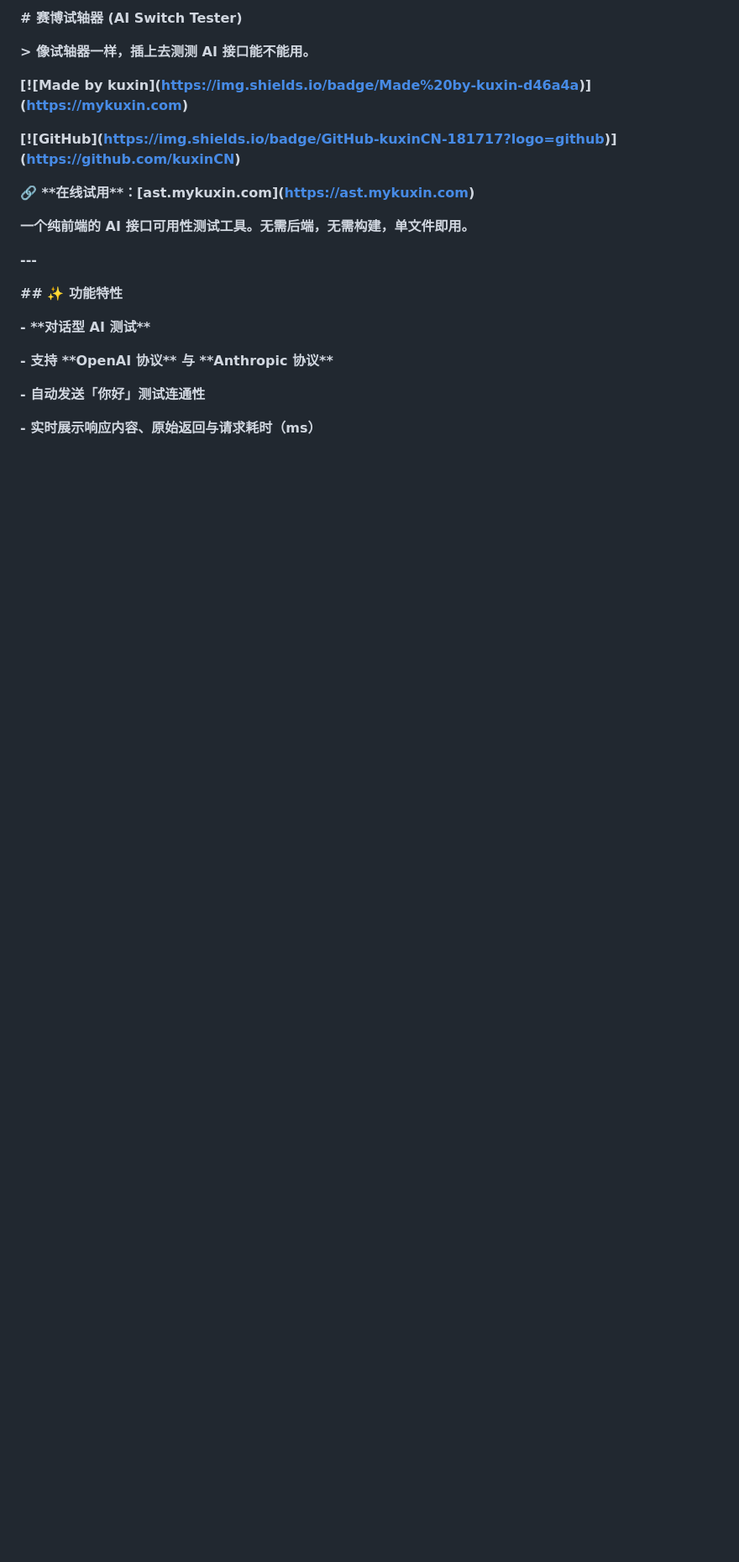
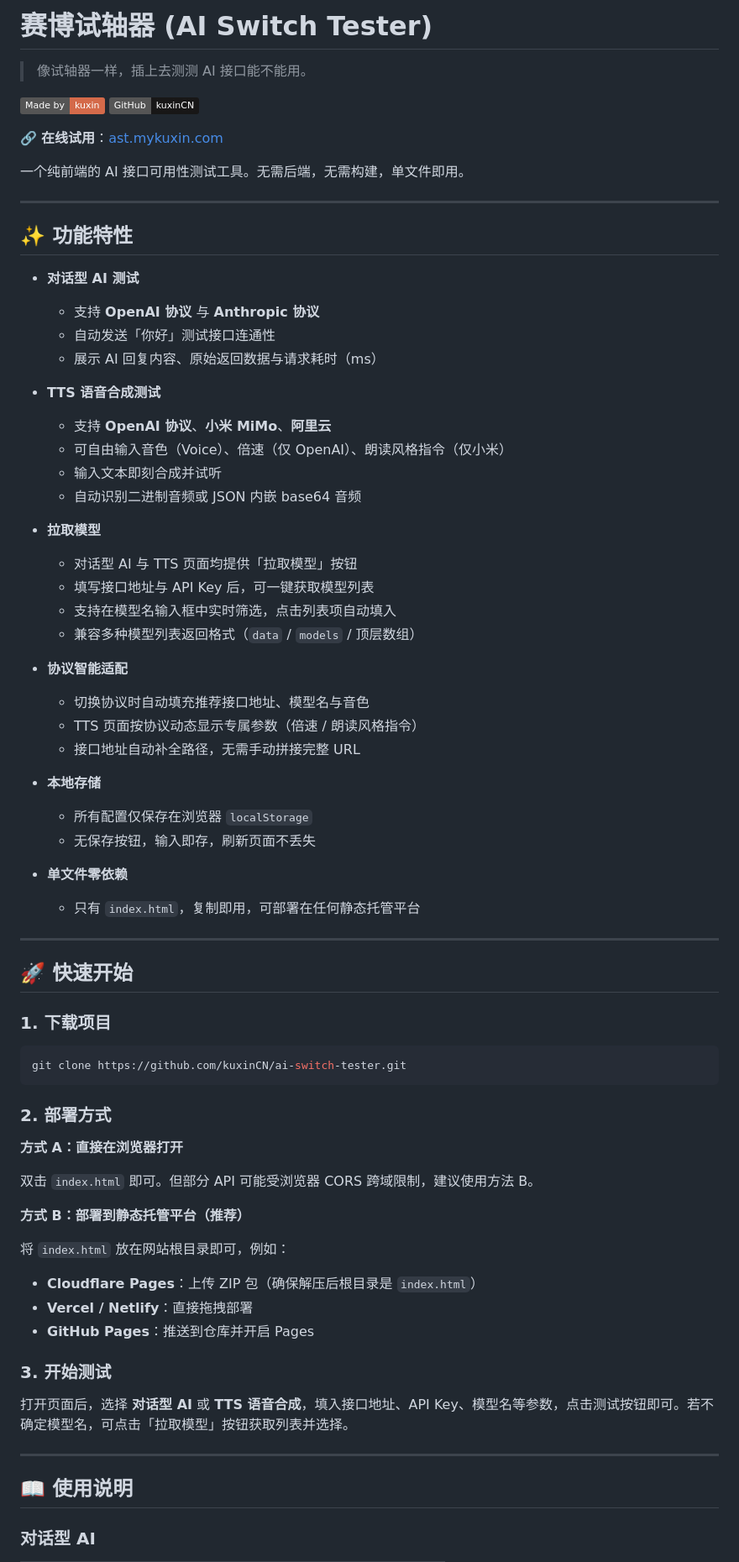
Before and after one commit to kuxinCN/AI-Switch-Tester, a Markdown page: README.MD, the part around one of its changes. Shown at 84% size. Drawn GitHub-style; badges without logos; blank space fills up the shorter version.

Commit message:
Revise README with enhanced features and instructions
Updated README to include new features and usage instructions.

````diff
--- a/README.MD
+++ b/README.MD
@@ -1,40 +1,78 @@
-**# 赛博试轴器 (AI Switch Tester)**
+# 赛博试轴器 (AI Switch Tester)
 
+> 像试轴器一样，插上去测测 AI 接口能不能用。
 
+[![Made by kuxin](https://img.shields.io/badge/Made%20by-kuxin-d46a4a)](https://mykuxin.com)
+[![GitHub](https://img.shields.io/badge/GitHub-kuxinCN-181717?logo=github)](https://github.com/kuxinCN)
 
-**> 像试轴器一样，插上去测测 AI 接口能不能用。**
+🔗 **在线试用**：[ast.mykuxin.com](https://ast.mykuxin.com)
 
+一个纯前端的 AI 接口可用性测试工具。无需后端，无需构建，单文件即用。
 
+---
 
-**\[!\[Made by kuxin](https://img.shields.io/badge/Made%20by-kuxin-d46a4a)](https://mykuxin.com)**
+## ✨ 功能特性
 
-**\[!\[GitHub](https://img.shields.io/badge/GitHub-kuxinCN-181717?logo=github)](https://github.com/kuxinCN)**
+- **对话型 AI 测试**
+  - 支持 **OpenAI 协议** 与 **Anthropic 协议**
+  - 自动发送「你好」测试接口连通性
+  - 展示 AI 回复内容、原始返回数据与请求耗时（ms）
 
+- **TTS 语音合成测试**
+  - 支持 **OpenAI 协议**、**小米 MiMo**、**阿里云**
+  - 可自由输入音色（Voice）、倍速（仅 OpenAI）、朗读风格指令（仅小米）
+  - 输入文本即刻合成并试听
+  - 自动识别二进制音频或 JSON 内嵌 base64 音频
 
+- **拉取模型**
+  - 对话型 AI 与 TTS 页面均提供「拉取模型」按钮
+  - 填写接口地址与 API Key 后，可一键获取模型列表
+  - 支持在模型名输入框中实时筛选，点击列表项自动填入
+  - 兼容多种模型列表返回格式（`data` / `models` / 顶层数组）
 
-**🔗 \*\*在线试用\*\*：\[ast.mykuxin.com](https://ast.mykuxin.com)**
+- **协议智能适配**
+  - 切换协议时自动填充推荐接口地址、模型名与音色
+  - TTS 页面按协议动态显示专属参数（倍速 / 朗读风格指令）
+  - 接口地址自动补全路径，无需手动拼接完整 URL
 
+- **本地存储**
+  - 所有配置仅保存在浏览器 `localStorage`
+  - 无保存按钮，输入即存，刷新页面不丢失
 
+- **单文件零依赖**
+  - 只有 `index.html`，复制即用，可部署在任何静态托管平台
 
-**一个纯前端的 AI 接口可用性测试工具。无需后端，无需构建，单文件即用。**
+---
 
+## 🚀 快速开始
 
+### 1. 下载项目
 
-**---**
+```bash
+git clone https://github.com/kuxinCN/ai-switch-tester.git
+```
 
+### 2. 部署方式
 
+**方式 A：直接在浏览器打开**
 
-**## ✨ 功能特性**
+双击 `index.html` 即可。但部分 API 可能受浏览器 CORS 跨域限制，建议使用方法 B。
 
+**方式 B：部署到静态托管平台（推荐）**
 
+将 `index.html` 放在网站根目录即可，例如：
 
-**- \*\*对话型 AI 测试\*\***
+- **Cloudflare Pages**：上传 ZIP 包（确保解压后根目录是 `index.html`）
+- **Vercel / Netlify**：直接拖拽部署
+- **GitHub Pages**：推送到仓库并开启 Pages
 
-&#x20; **- 支持 \*\*OpenAI 协议\*\* 与 \*\*Anthropic 协议\*\***
+### 3. 开始测试
 
-&#x20; **- 自动发送「你好」测试连通性**
+打开页面后，选择 **对话型 AI** 或 **TTS 语音合成**，填入接口地址、API Key、模型名等参数，点击测试按钮即可。若不确定模型名，可点击「拉取模型」按钮获取列表并选择。
 
-&#x20; **- 实时展示响应内容、原始返回与请求耗时（ms）**
+---
 
+## 📖 使用说明
 
+### 对话型 AI
 
````
Also changed, not shown: other parts of README.MD (+47 -203 lines).
